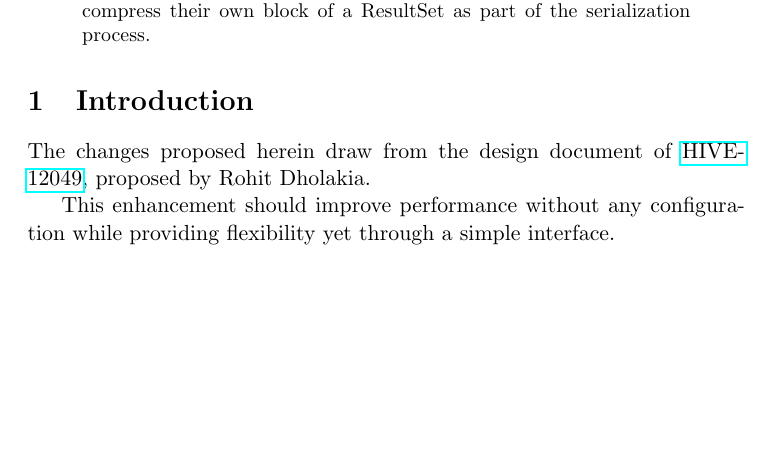
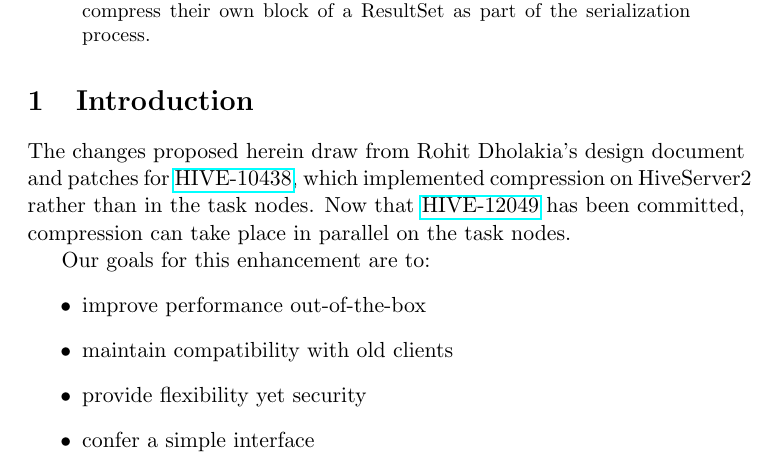
Before and after one commit to kliewkliew/HIVE-13680, a LaTeX paper (proposal/proposal.tex): part of page 1 of 2 before the commit and part of page 1 of 3 after it, cut so that both start at the same text, the shorter picture padded with empty space. Compiled offline with pdfLaTeX.

Commit message:
Update Introduction

```diff
--- a/proposal/proposal.tex
+++ b/proposal/proposal.tex
@@ -23,10 +24,19 @@
 \end{abstract}
 
 \section{Introduction}
-	The changes proposed herein draw from the design document of
-	\href{https://issues.apache.org/jira/browse/HIVE-12049}{HIVE-12049}, proposed by Rohit Dholakia.
+	The changes proposed herein draw from Rohit Dholakia's design document and patches for
+	\href{https://issues.apache.org/jira/browse/HIVE-10438}{HIVE-10438}, which implemented compression on HiveServer2 rather than in the task nodes.
+	Now that
+	\href{https://issues.apache.org/jira/browse/HIVE-12049}{HIVE-12049}
+	has been committed, compression can take place in parallel on the task nodes.
 
-	This enhancement should improve performance without any configuration while providing flexibility yet through a simple interface.
+	Our goals for this enhancement are to:
+	\begin{itemize}
+		\item improve performance out-of-the-box
+		\item maintain compatibility with old clients
+		\item provide flexibility yet security
+		\item confer a simple interface
+	\end{itemize}
 
 \section{Proposed Changes}
 
```
Also changed, not shown: proposal/proposal.pdf, proposal/proposal.tex (3 more changed lines).
